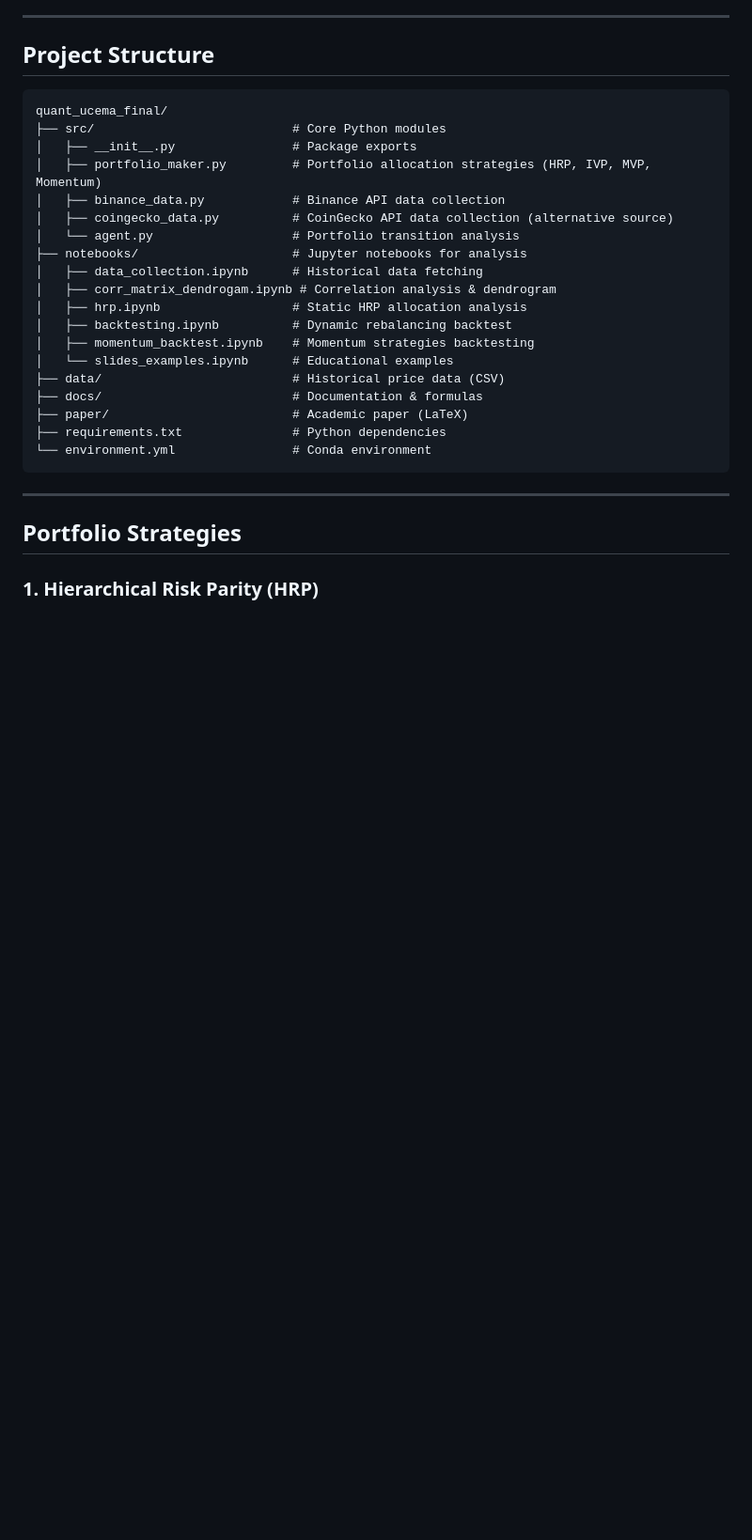
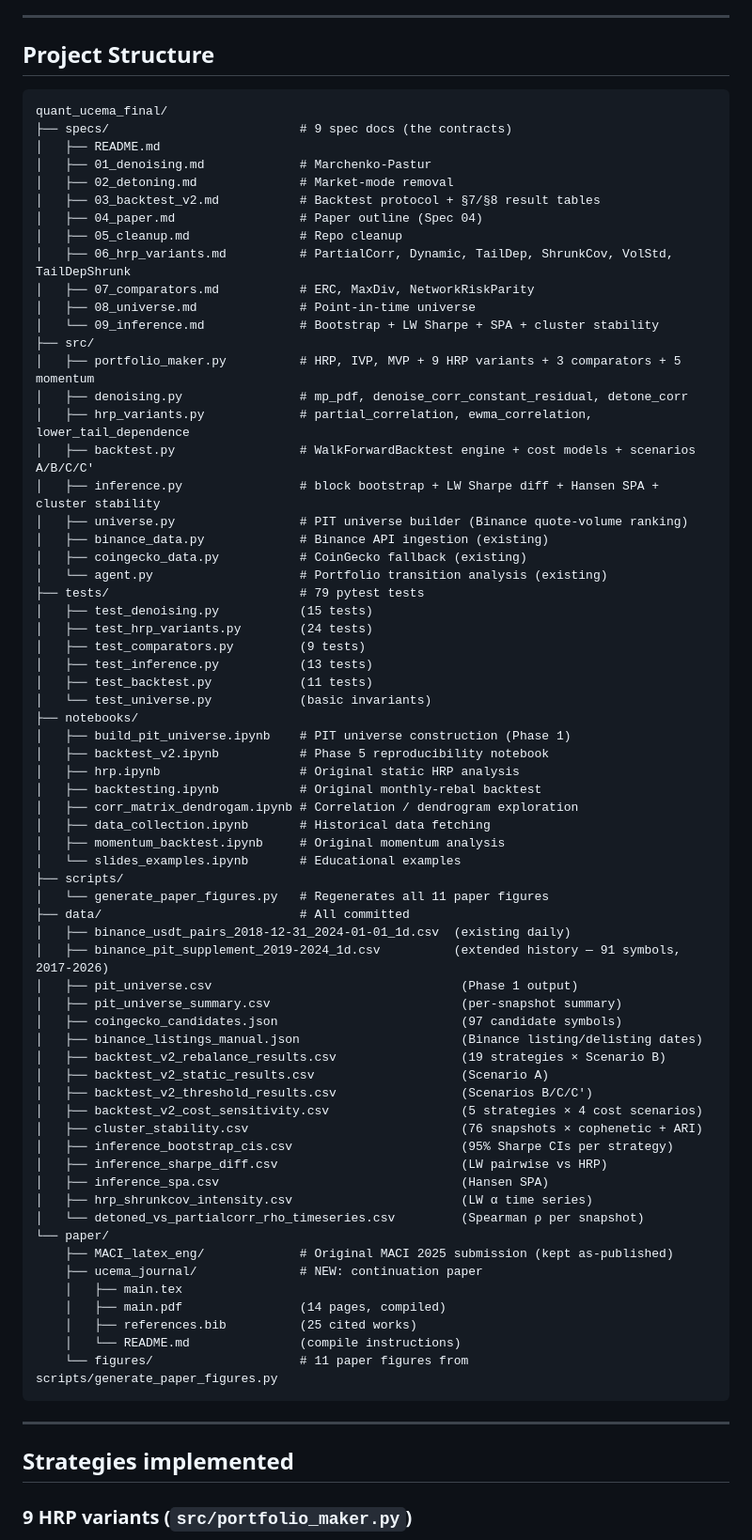
Before and after one commit to alanmatys/quant_ucema_final, a Markdown page: README.md, the part around one of its changes. Shown at 94% size. Drawn GitHub-style; blank space fills up the shorter version.

````diff
--- a/README.md
+++ b/README.md
@@ -30,29 +38,75 @@ The goal is to find strategies that deliver better risk-adjusted returns than si
 
 ```
 quant_ucema_final/
-├── src/                           # Core Python modules
-│   ├── __init__.py                # Package exports
-│   ├── portfolio_maker.py         # Portfolio allocation strategies (HRP, IVP, MVP, Momentum)
-│   ├── binance_data.py            # Binance API data collection
-│   ├── coingecko_data.py          # CoinGecko API data collection (alternative source)
-│   └── agent.py                   # Portfolio transition analysis
-├── notebooks/                     # Jupyter notebooks for analysis
-│   ├── data_collection.ipynb      # Historical data fetching
-│   ├── corr_matrix_dendrogam.ipynb # Correlation analysis & dendrogram
-│   ├── hrp.ipynb                  # Static HRP allocation analysis
-│   ├── backtesting.ipynb          # Dynamic rebalancing backtest
-│   ├── momentum_backtest.ipynb    # Momentum strategies backtesting
-│   └── slides_examples.ipynb      # Educational examples
-├── data/                          # Historical price data (CSV)
-├── docs/                          # Documentation & formulas
-├── paper/                         # Academic paper (LaTeX)
-├── requirements.txt               # Python dependencies
-└── environment.yml                # Conda environment
+├── specs/                          # 9 spec docs (the contracts)
+│   ├── README.md
+│   ├── 01_denoising.md             # Marchenko-Pastur
+│   ├── 02_detoning.md              # Market-mode removal
+│   ├── 03_backtest_v2.md           # Backtest protocol + §7/§8 result tables
+│   ├── 04_paper.md                 # Paper outline (Spec 04)
+│   ├── 05_cleanup.md               # Repo cleanup
+│   ├── 06_hrp_variants.md          # PartialCorr, Dynamic, TailDep, ShrunkCov, VolStd, TailDepShrunk
+│   ├── 07_comparators.md           # ERC, MaxDiv, NetworkRiskParity
+│   ├── 08_universe.md              # Point-in-time universe
+│   └── 09_inference.md             # Bootstrap + LW Sharpe + SPA + cluster stability
+├── src/
+│   ├── portfolio_maker.py          # HRP, IVP, MVP + 9 HRP variants + 3 comparators + 5 momentum
+│   ├── denoising.py                # mp_pdf, denoise_corr_constant_residual, detone_corr
+│   ├── hrp_variants.py             # partial_correlation, ewma_correlation, lower_tail_dependence
+│   ├── backtest.py                 # WalkForwardBacktest engine + cost models + scenarios A/B/C/C'
+│   ├── inference.py                # block bootstrap + LW Sharpe diff + Hansen SPA + cluster stability
+│   ├── universe.py                 # PIT universe builder (Binance quote-volume ranking)
+│   ├── binance_data.py             # Binance API ingestion (existing)
+│   ├── coingecko_data.py           # CoinGecko fallback (existing)
+│   └── agent.py                    # Portfolio transition analysis (existing)
+├── tests/                          # 79 pytest tests
+│   ├── test_denoising.py           (15 tests)
+│   ├── test_hrp_variants.py        (24 tests)
+│   ├── test_comparators.py         (9 tests)
+│   ├── test_inference.py           (13 tests)
+│   ├── test_backtest.py            (11 tests)
+│   └── test_universe.py            (basic invariants)
+├── notebooks/
+│   ├── build_pit_universe.ipynb    # PIT universe construction (Phase 1)
+│   ├── backtest_v2.ipynb           # Phase 5 reproducibility notebook
+│   ├── hrp.ipynb                   # Original static HRP analysis
+│   ├── backtesting.ipynb           # Original monthly-rebal backtest
+│   ├── corr_matrix_dendrogam.ipynb # Correlation / dendrogram exploration
+│   ├── data_collection.ipynb       # Historical data fetching
+│   ├── momentum_backtest.ipynb     # Original momentum analysis
+│   └── slides_examples.ipynb       # Educational examples
+├── scripts/
+│   └── generate_paper_figures.py   # Regenerates all 11 paper figures
+├── data/                           # All committed
+│   ├── binance_usdt_pairs_2018-12-31_2024-01-01_1d.csv  (existing daily)
+│   ├── binance_pit_supplement_2019-2024_1d.csv          (extended history — 91 symbols, 2017-2026)
+│   ├── pit_universe.csv                                  (Phase 1 output)
+│   ├── pit_universe_summary.csv                          (per-snapshot summary)
+│   ├── coingecko_candidates.json                         (97 candidate symbols)
+│   ├── binance_listings_manual.json                      (Binance listing/delisting dates)
+│   ├── backtest_v2_rebalance_results.csv                 (19 strategies × Scenario B)
+│   ├── backtest_v2_static_results.csv                    (Scenario A)
+│   ├── backtest_v2_threshold_results.csv                 (Scenarios B/C/C')
+│   ├── backtest_v2_cost_sensitivity.csv                  (5 strategies × 4 cost scenarios)
+│   ├── cluster_stability.csv                             (76 snapshots × cophenetic + ARI)
+│   ├── inference_bootstrap_cis.csv                       (95% Sharpe CIs per strategy)
+│   ├── inference_sharpe_diff.csv                         (LW pairwise vs HRP)
+│   ├── inference_spa.csv                                 (Hansen SPA)
+│   ├── hrp_shrunkcov_intensity.csv                       (LW α time series)
+│   └── detoned_vs_partialcorr_rho_timeseries.csv         (Spearman ρ per snapshot)
+└── paper/
+    ├── MACI_latex_eng/             # Original MACI 2025 submission (kept as-published)
+    ├── ucema_journal/              # NEW: continuation paper
+    │   ├── main.tex
+    │   ├── main.pdf                (14 pages, compiled)
+    │   ├── references.bib          (25 cited works)
+    │   └── README.md               (compile instructions)
+    └── figures/                    # 11 paper figures from scripts/generate_paper_figures.py
 ```
 
 ---
 
-## Portfolio Strategies
+## Strategies implemented
 
-### 1. Hierarchical Risk Parity (HRP)
+### 9 HRP variants (`src/portfolio_maker.py`)
 
````
Also changed, not shown: other parts of README.md (+176 -301 lines).
